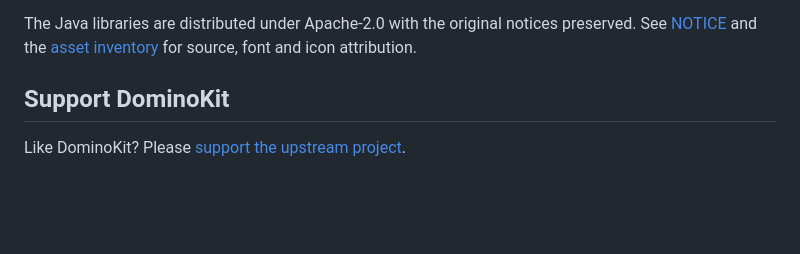
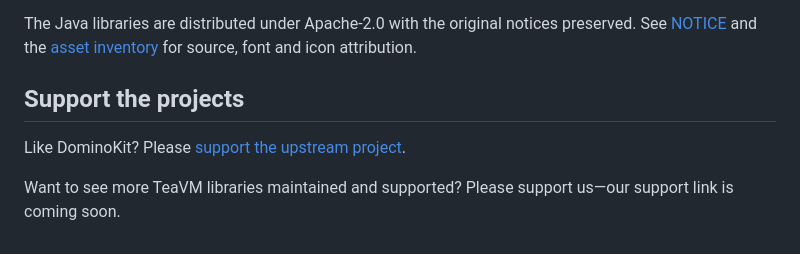
Before and after one commit to cstainton/domino-widgets, a Markdown page: README.md, the part around the change. GitHub-like rendering; blank space fills up the shorter version.

Commit message:
Restore the TeaVM maintenance support appeal

```diff
--- a/README.md
+++ b/README.md
@@ -138,6 +138,8 @@ The Java libraries are distributed under Apache-2.0 with the original notices
 preserved. See [NOTICE](NOTICE) and the [asset inventory](docs/ASSETS.md) for source,
 font and icon attribution.
 
-## Support DominoKit
+## Support the projects
 
 Like DominoKit? Please [support the upstream project](https://www.patreon.com/Dominokit).
+
+Want to see more TeaVM libraries maintained and supported? Please support us—our support link is coming soon.
```
